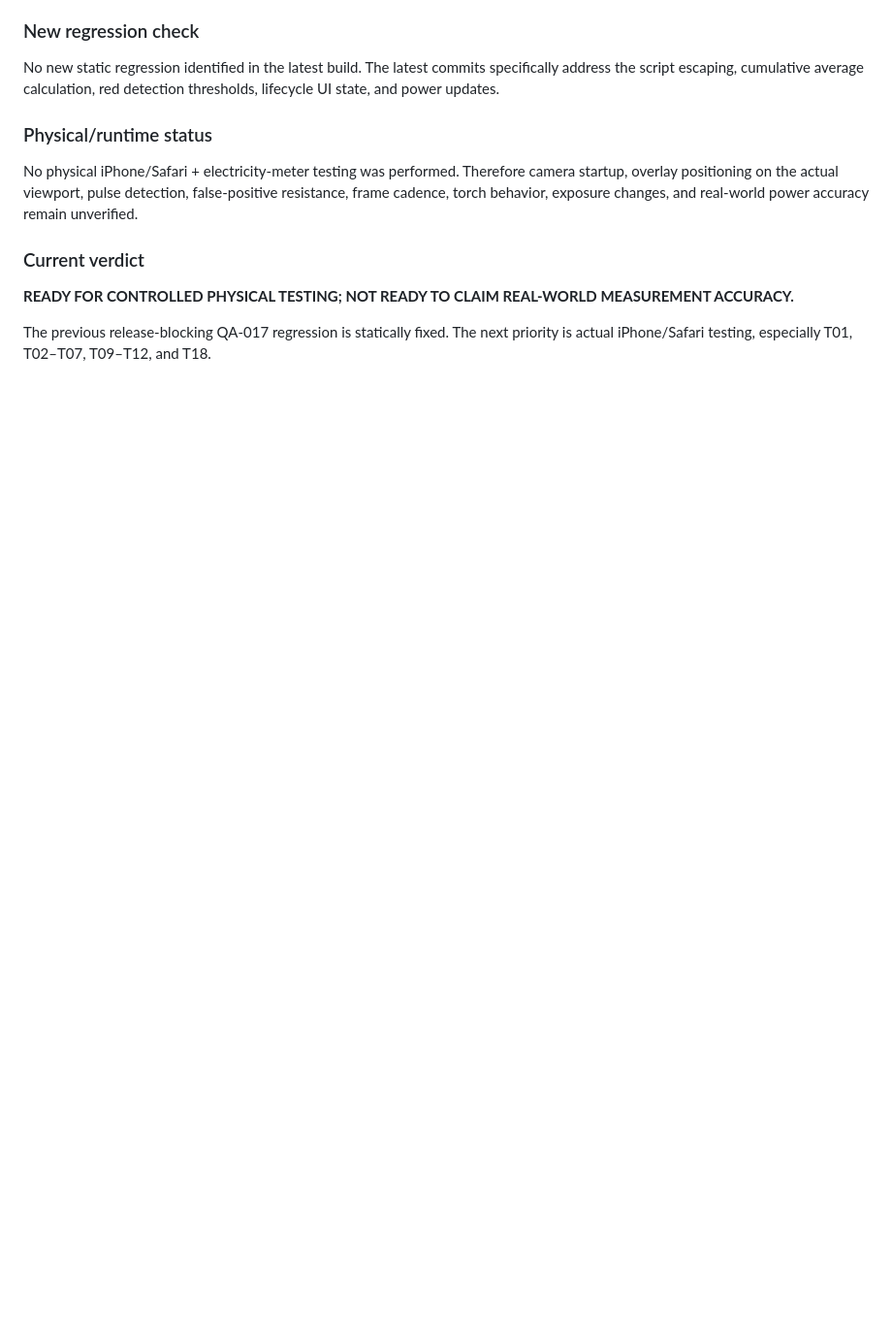
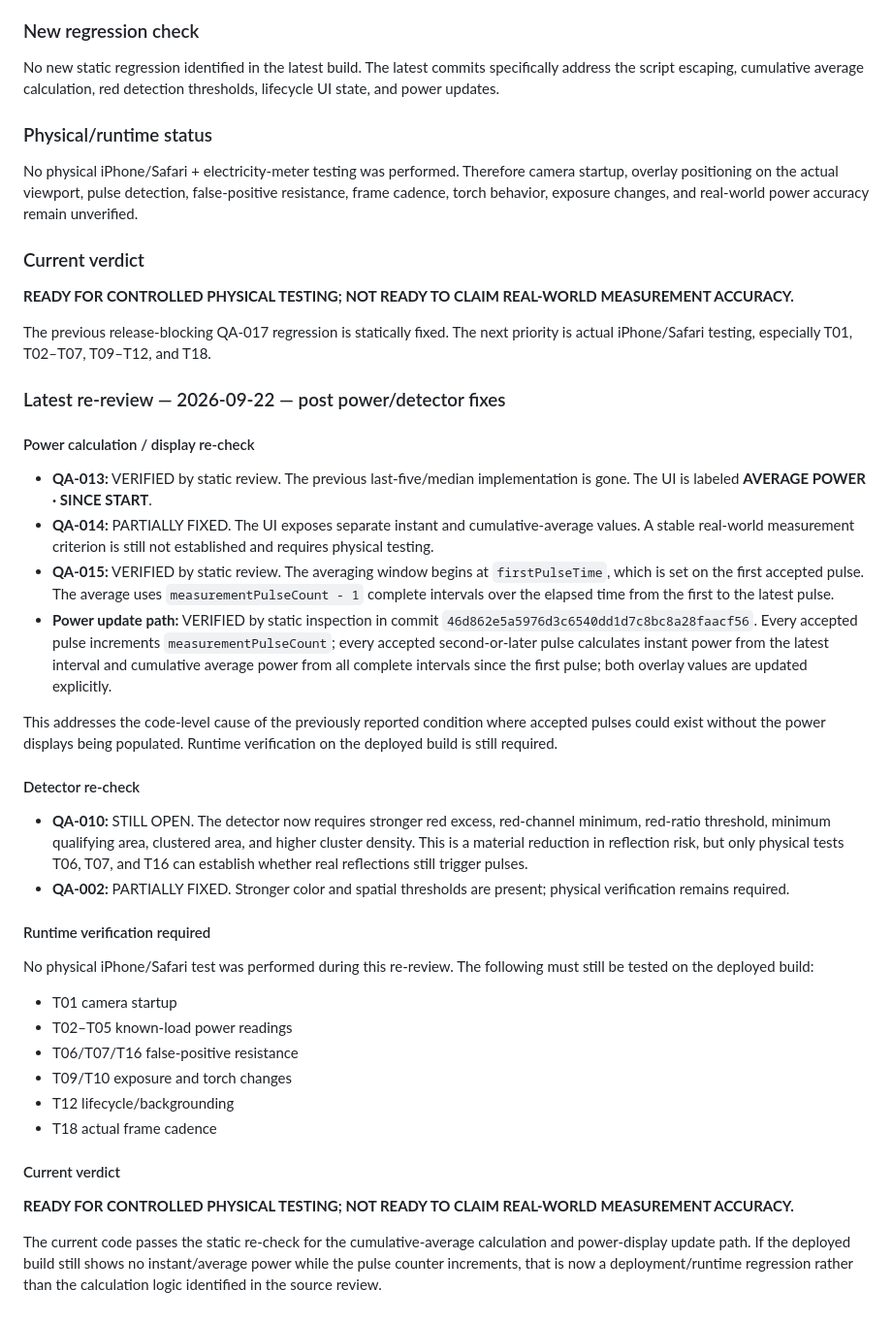
Before and after one commit to catatrifan/Meter-flash-detector, a Markdown page: qa/CURRENT_REVIEW.md, the part around the change. Shown at 97% size. Drawn GitHub-style; blank space fills up the shorter version.

Commit message:
Update QA review for latest power and detector fixes

```diff
--- a/qa/CURRENT_REVIEW.md
+++ b/qa/CURRENT_REVIEW.md
@@ -298,3 +298,31 @@ No physical iPhone/Safari + electricity-meter testing was performed. Therefore c
 **READY FOR CONTROLLED PHYSICAL TESTING; NOT READY TO CLAIM REAL-WORLD MEASUREMENT ACCURACY.**
 
 The previous release-blocking QA-017 regression is statically fixed. The next priority is actual iPhone/Safari testing, especially T01, T02–T07, T09–T12, and T18.
+
+### Latest re-review — 2026-09-22 — post power/detector fixes
+
+#### Power calculation / display re-check
+- **QA-013:** VERIFIED by static review. The previous last-five/median implementation is gone. The UI is labeled **AVERAGE POWER · SINCE START**.
+- **QA-014:** PARTIALLY FIXED. The UI exposes separate instant and cumulative-average values. A stable real-world measurement criterion is still not established and requires physical testing.
+- **QA-015:** VERIFIED by static review. The averaging window begins at `firstPulseTime`, which is set on the first accepted pulse. The average uses `measurementPulseCount - 1` complete intervals over the elapsed time from the first to the latest pulse.
+- **Power update path:** VERIFIED by static inspection in commit `46d862e5a5976d3c6540dd1d7c8bc8a28faacf56`. Every accepted pulse increments `measurementPulseCount`; every accepted second-or-later pulse calculates instant power from the latest interval and cumulative average power from all complete intervals since the first pulse; both overlay values are updated explicitly.
+
+This addresses the code-level cause of the previously reported condition where accepted pulses could exist without the power displays being populated. Runtime verification on the deployed build is still required.
+
+#### Detector re-check
+- **QA-010:** STILL OPEN. The detector now requires stronger red excess, red-channel minimum, red-ratio threshold, minimum qualifying area, clustered area, and higher cluster density. This is a material reduction in reflection risk, but only physical tests T06, T07, and T16 can establish whether real reflections still trigger pulses.
+- **QA-002:** PARTIALLY FIXED. Stronger color and spatial thresholds are present; physical verification remains required.
+
+#### Runtime verification required
+No physical iPhone/Safari test was performed during this re-review. The following must still be tested on the deployed build:
+- T01 camera startup
+- T02–T05 known-load power readings
+- T06/T07/T16 false-positive resistance
+- T09/T10 exposure and torch changes
+- T12 lifecycle/backgrounding
+- T18 actual frame cadence
+
+#### Current verdict
+**READY FOR CONTROLLED PHYSICAL TESTING; NOT READY TO CLAIM REAL-WORLD MEASUREMENT ACCURACY.**
+
+The current code passes the static re-check for the cumulative-average calculation and power-display update path. If the deployed build still shows no instant/average power while the pulse counter increments, that is now a deployment/runtime regression rather than the calculation logic identified in the source review.
```
